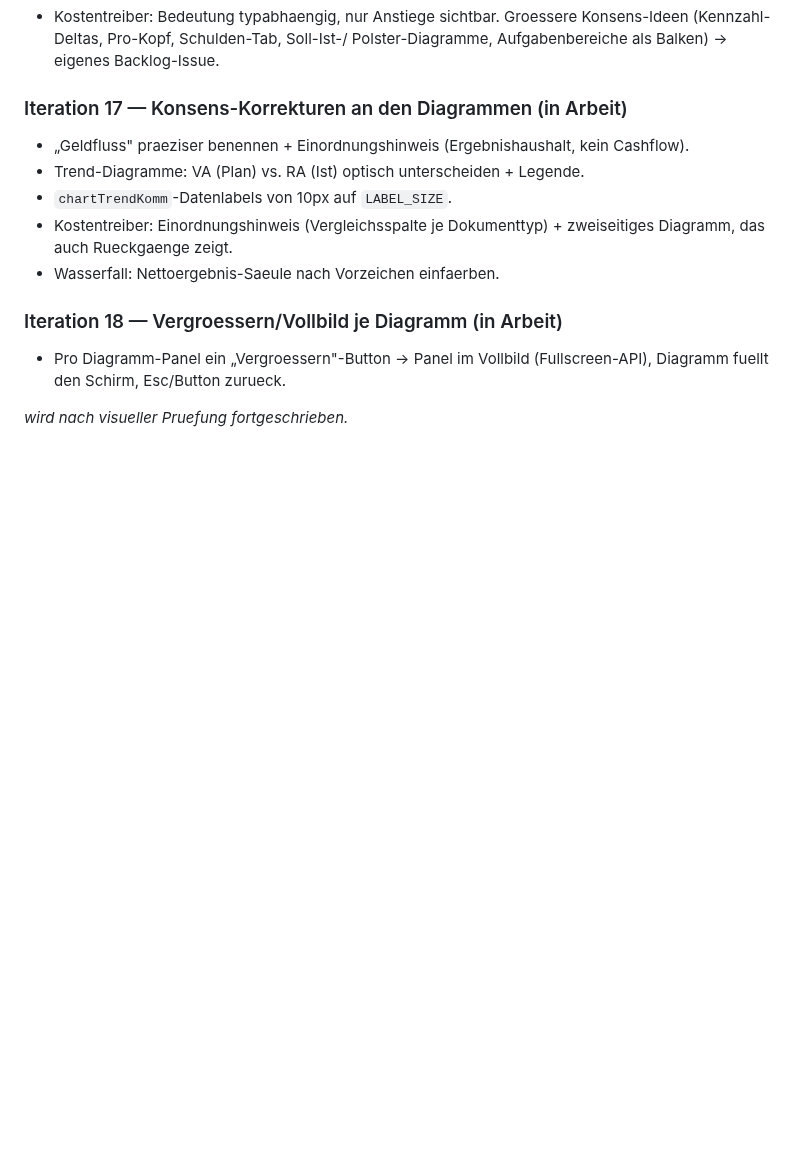
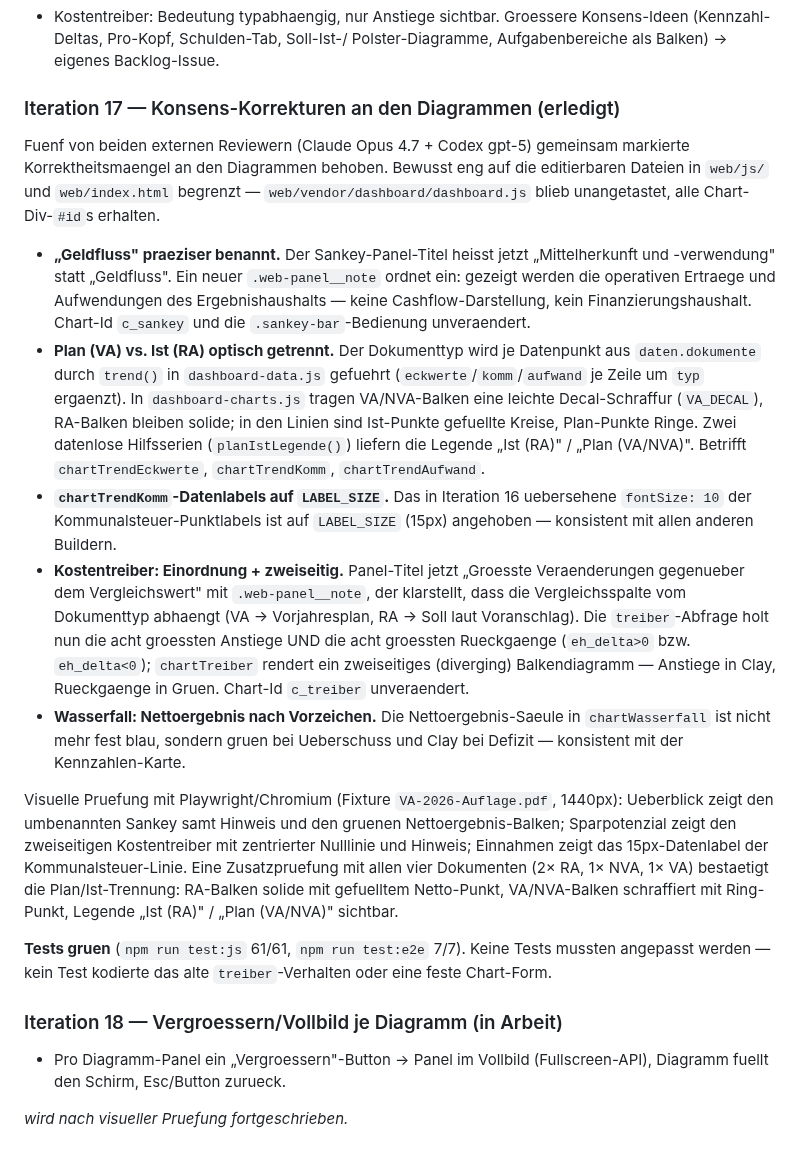
Before and after one commit to GrueneAT/gemeindefinanzen, a Markdown page: docs/web-design-system.md, the part around the change. Rendered like a GitHub page; blank space fills up the shorter version.

Commit message:
ye9ih: Iteration 17 im Design-System-Dokument als erledigt festhalten

```diff
--- a/docs/web-design-system.md
+++ b/docs/web-design-system.md
@@ -793,15 +793,55 @@ Konsens beider Reviewer:
 Groessere Konsens-Ideen (Kennzahl-Deltas, Pro-Kopf, Schulden-Tab, Soll-Ist-/
 Polster-Diagramme, Aufgabenbereiche als Balken) -> eigenes Backlog-Issue.
 
-### Iteration 17 — Konsens-Korrekturen an den Diagrammen (in Arbeit)
+### Iteration 17 — Konsens-Korrekturen an den Diagrammen (erledigt)
 
-- „Geldfluss" praeziser benennen + Einordnungshinweis (Ergebnishaushalt,
-  kein Cashflow).
-- Trend-Diagramme: VA (Plan) vs. RA (Ist) optisch unterscheiden + Legende.
-- `chartTrendKomm`-Datenlabels von 10px auf `LABEL_SIZE`.
-- Kostentreiber: Einordnungshinweis (Vergleichsspalte je Dokumenttyp) +
-  zweiseitiges Diagramm, das auch Rueckgaenge zeigt.
-- Wasserfall: Nettoergebnis-Saeule nach Vorzeichen einfaerben.
+Fuenf von beiden externen Reviewern (Claude Opus 4.7 + Codex gpt-5)
+gemeinsam markierte Korrektheitsmaengel an den Diagrammen behoben.
+Bewusst eng auf die editierbaren Dateien in `web/js/` und `web/index.html`
+begrenzt — `web/vendor/dashboard/dashboard.js` blieb unangetastet, alle
+Chart-Div-`#id`s erhalten.
+
+- **„Geldfluss" praeziser benannt.** Der Sankey-Panel-Titel heisst jetzt
+  „Mittelherkunft und -verwendung" statt „Geldfluss". Ein neuer
+  `.web-panel__note` ordnet ein: gezeigt werden die operativen Ertraege
+  und Aufwendungen des Ergebnishaushalts — keine Cashflow-Darstellung,
+  kein Finanzierungshaushalt. Chart-Id `c_sankey` und die
+  `.sankey-bar`-Bedienung unveraendert.
+- **Plan (VA) vs. Ist (RA) optisch getrennt.** Der Dokumenttyp wird je
+  Datenpunkt aus `daten.dokumente` durch `trend()` in `dashboard-data.js`
+  gefuehrt (`eckwerte`/`komm`/`aufwand` je Zeile um `typ` ergaenzt). In
+  `dashboard-charts.js` tragen VA/NVA-Balken eine leichte Decal-Schraffur
+  (`VA_DECAL`), RA-Balken bleiben solide; in den Linien sind Ist-Punkte
+  gefuellte Kreise, Plan-Punkte Ringe. Zwei datenlose Hilfsserien
+  (`planIstLegende()`) liefern die Legende „Ist (RA)" / „Plan (VA/NVA)".
+  Betrifft `chartTrendEckwerte`, `chartTrendKomm`, `chartTrendAufwand`.
+- **`chartTrendKomm`-Datenlabels auf `LABEL_SIZE`.** Das in Iteration 16
+  uebersehene `fontSize: 10` der Kommunalsteuer-Punktlabels ist auf
+  `LABEL_SIZE` (15px) angehoben — konsistent mit allen anderen Buildern.
+- **Kostentreiber: Einordnung + zweiseitig.** Panel-Titel jetzt „Groesste
+  Veraenderungen gegenueber dem Vergleichswert" mit `.web-panel__note`,
+  der klarstellt, dass die Vergleichsspalte vom Dokumenttyp abhaengt
+  (VA → Vorjahresplan, RA → Soll laut Voranschlag). Die `treiber`-Abfrage
+  holt nun die acht groessten Anstiege UND die acht groessten Rueckgaenge
+  (`eh_delta>0` bzw. `eh_delta<0`); `chartTreiber` rendert ein
+  zweiseitiges (diverging) Balkendiagramm — Anstiege in Clay, Rueckgaenge
+  in Gruen. Chart-Id `c_treiber` unveraendert.
+- **Wasserfall: Nettoergebnis nach Vorzeichen.** Die Nettoergebnis-Saeule
+  in `chartWasserfall` ist nicht mehr fest blau, sondern gruen bei
+  Ueberschuss und Clay bei Defizit — konsistent mit der Kennzahlen-Karte.
+
+Visuelle Pruefung mit Playwright/Chromium (Fixture `VA-2026-Auflage.pdf`,
+1440px): Ueberblick zeigt den umbenannten Sankey samt Hinweis und den
+gruenen Nettoergebnis-Balken; Sparpotenzial zeigt den zweiseitigen
+Kostentreiber mit zentrierter Nulllinie und Hinweis; Einnahmen zeigt das
+15px-Datenlabel der Kommunalsteuer-Linie. Eine Zusatzpruefung mit allen
+vier Dokumenten (2× RA, 1× NVA, 1× VA) bestaetigt die Plan/Ist-Trennung:
+RA-Balken solide mit gefuelltem Netto-Punkt, VA/NVA-Balken schraffiert mit
+Ring-Punkt, Legende „Ist (RA)" / „Plan (VA/NVA)" sichtbar.
+
+**Tests gruen** (`npm run test:js` 61/61, `npm run test:e2e` 7/7). Keine
+Tests mussten angepasst werden — kein Test kodierte das alte
+`treiber`-Verhalten oder eine feste Chart-Form.
 
 ### Iteration 18 — Vergroessern/Vollbild je Diagramm (in Arbeit)
 
```
